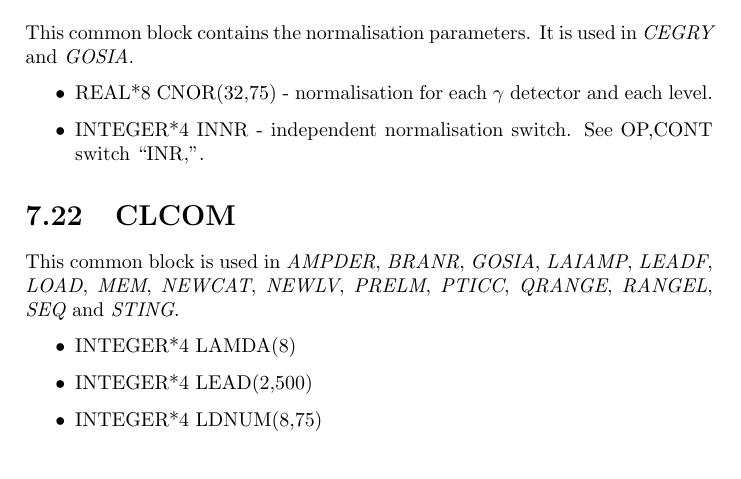
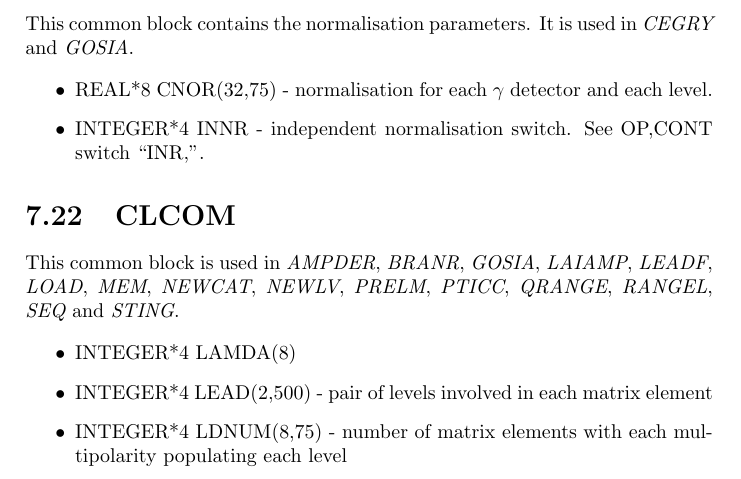
Before and after one commit to warr/gosia, a LaTeX thesis (doc/internals.tex, which reads doc/common.tex): part of page 22 of 37, cut so that both start at the same text. Compiled offline with pdfLaTeX.

Commit message:
Comments about common blocks

```diff
--- a/doc/common.tex
+++ b/doc/common.tex
@@ -249,8 +249,8 @@ PRELM}, {\em PTICC}, {\em QRANGE}, {\em RANGEL}, {\em SEQ} and {\em STING}.
 
 \begin{itemize}
 \item INTEGER*4 LAMDA(8)
-\item INTEGER*4 LEAD(2,500)
-\item INTEGER*4 LDNUM(8,75)
+\item INTEGER*4 LEAD(2,500) - pair of levels involved in each matrix element
+\item INTEGER*4 LDNUM(8,75) - number of matrix elements with each multipolarity populating each level
 \item INTEGER*4 LAMMAX
 \item INTEGER*4 MULTI
 \end{itemize}
```
Also changed, not shown: 4 other files.
